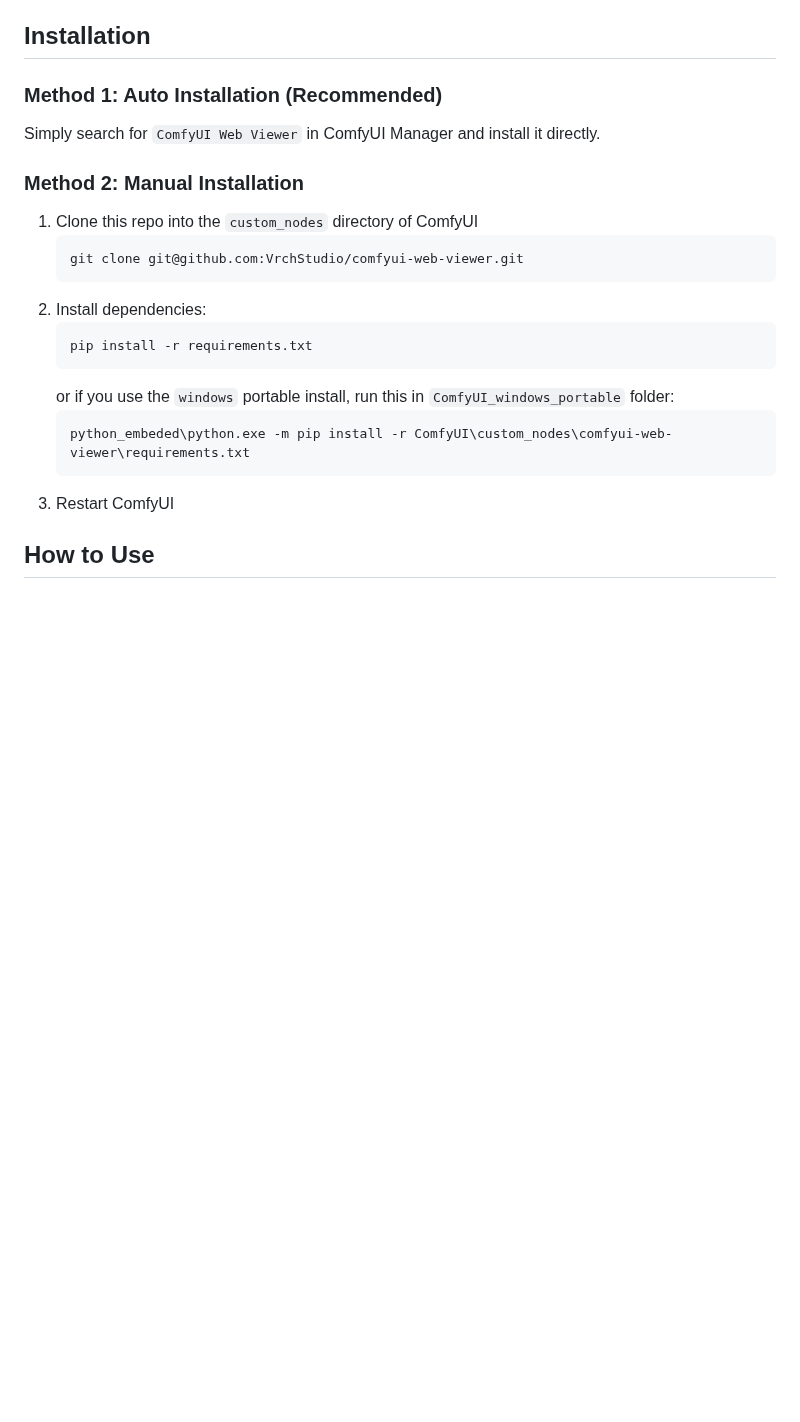
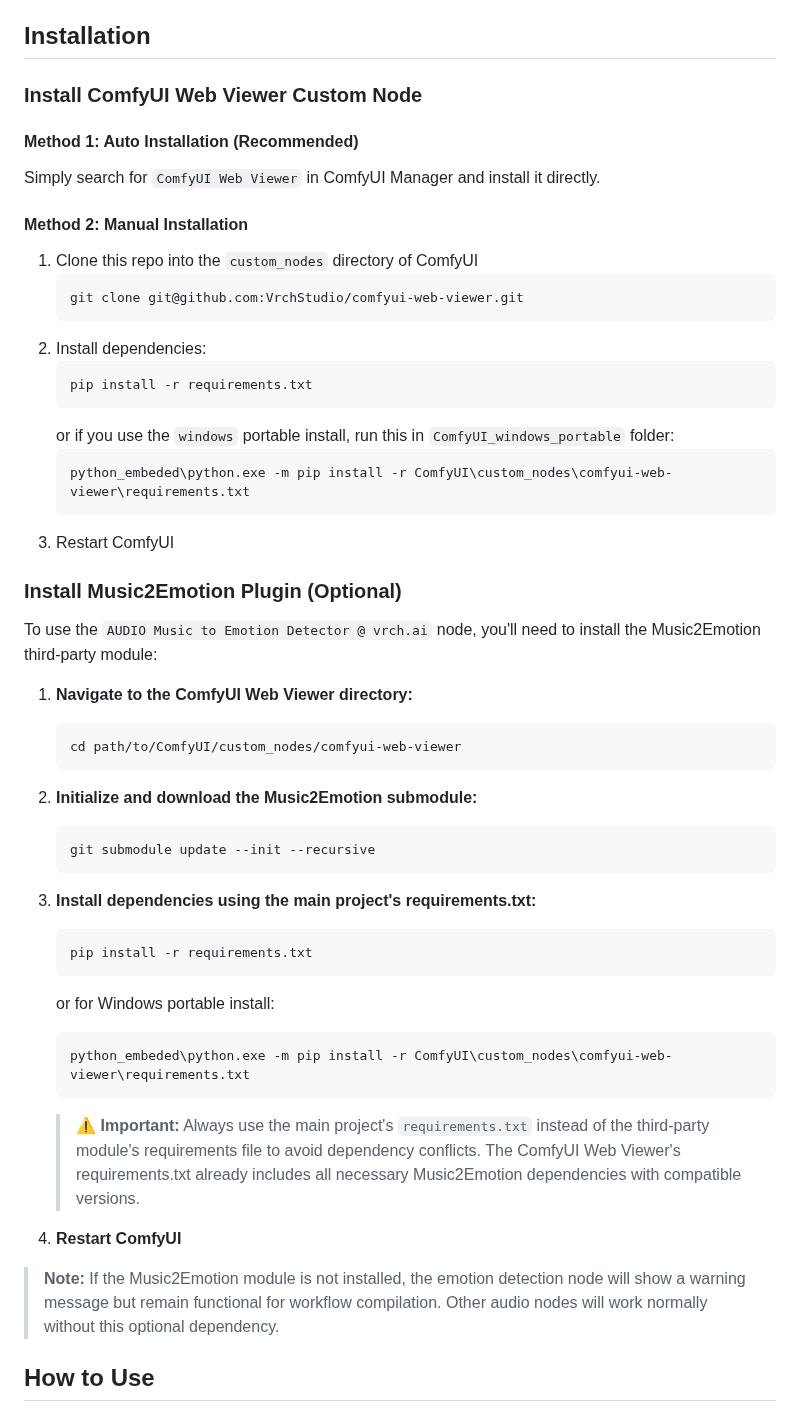
Before and after one commit to VrchStudio/comfyui-web-viewer, a Markdown page: README.md, the part around one of its changes. Drawn GitHub-style; blank space fills up the shorter version.

Commit message:
docs: update README.md with detailed installation instructions for Music2Emotion plugin

````diff
--- a/README.md
+++ b/README.md
@@ -27,11 +27,13 @@ see [CHANGELOG](CHANGELOG.md)
 
 ## Installation
 
-### Method 1: Auto Installation (Recommended)
+### Install ComfyUI Web Viewer Custom Node
+
+#### Method 1: Auto Installation (Recommended)
 
 Simply search for `ComfyUI Web Viewer` in ComfyUI Manager and install it directly.
 
-### Method 2: Manual Installation
+#### Method 2: Manual Installation
 
 1. Clone this repo into the `custom_nodes` directory of ComfyUI
    ```
@@ -46,6 +48,35 @@ Simply search for `ComfyUI Web Viewer` in ComfyUI Manager and install it directl
    python_embeded\python.exe -m pip install -r ComfyUI\custom_nodes\comfyui-web-viewer\requirements.txt
    ```
 3. Restart ComfyUI
+
+### Install Music2Emotion Plugin (Optional)
+
+To use the `AUDIO Music to Emotion Detector @ vrch.ai` node, you'll need to install the Music2Emotion third-party module:
+
+1. **Navigate to the ComfyUI Web Viewer directory:**
+   ```bash
+   cd path/to/ComfyUI/custom_nodes/comfyui-web-viewer
+   ```
+
+2. **Initialize and download the Music2Emotion submodule:**
+   ```bash
+   git submodule update --init --recursive
+   ```
+
+3. **Install dependencies using the main project's requirements.txt:**
+   ```bash
+   pip install -r requirements.txt
+   ```
+   or for Windows portable install:
+   ```bash
+   python_embeded\python.exe -m pip install -r ComfyUI\custom_nodes\comfyui-web-viewer\requirements.txt
+   ```
+
+   > ⚠️ **Important:** Always use the main project's `requirements.txt` instead of the third-party module's requirements file to avoid dependency conflicts. The ComfyUI Web Viewer's requirements.txt already includes all necessary Music2Emotion dependencies with compatible versions.
+
+4. **Restart ComfyUI**
+
+> **Note:** If the Music2Emotion module is not installed, the emotion detection node will show a warning message but remain functional for workflow compilation. Other audio nodes will work normally without this optional dependency.
 
 ## How to Use
 
````
Also changed, not shown: other parts of README.md (+2 -2 lines).
